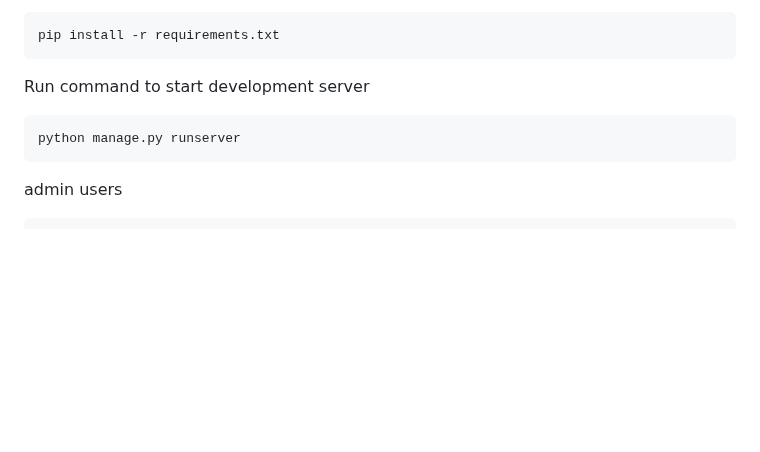
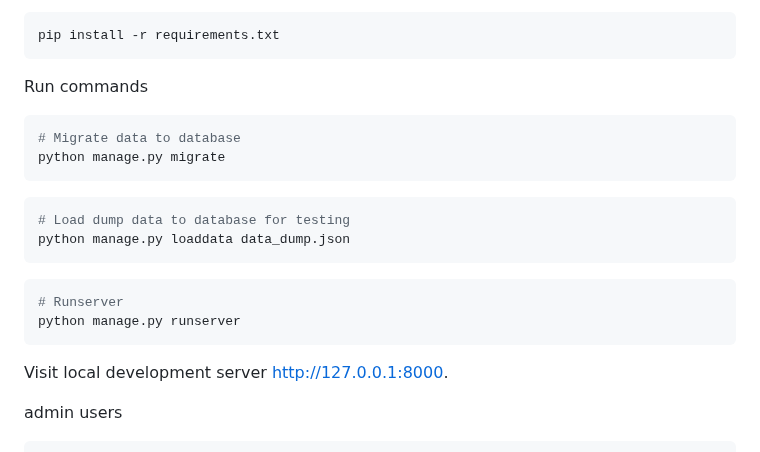
Before and after one commit to JadaKit/tidyup, a Markdown page: README.md, the part around one of its changes. GitHub-like rendering; blank space fills up the shorter version.

````diff
--- a/README.md
+++ b/README.md
@@ -33,10 +31,23 @@ Install all the dependencies
 pip install -r requirements.txt
 ```
 
-Run command to start development server
+Run commands
 ```bash
+# Migrate data to database
+python manage.py migrate
+```
+
+```bash
+# Load dump data to database for testing
+python manage.py loaddata data_dump.json
+```
+
+```bash
+# Runserver
 python manage.py runserver
 ```
+Visit local development server
+[http://127.0.0.1:8000](http://127.0.0.1:8000).
 
 admin users
 ```bash
````
Also changed, not shown: other parts of README.md (+0 -2 lines).
